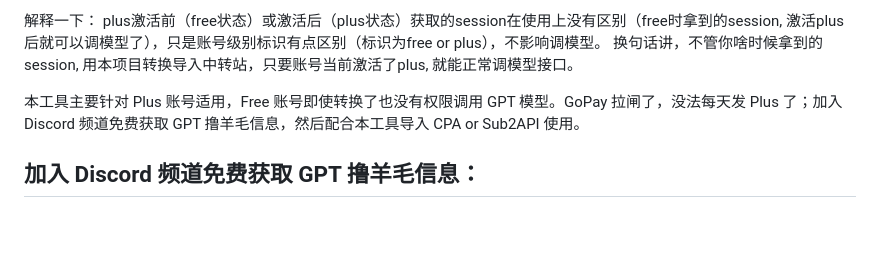
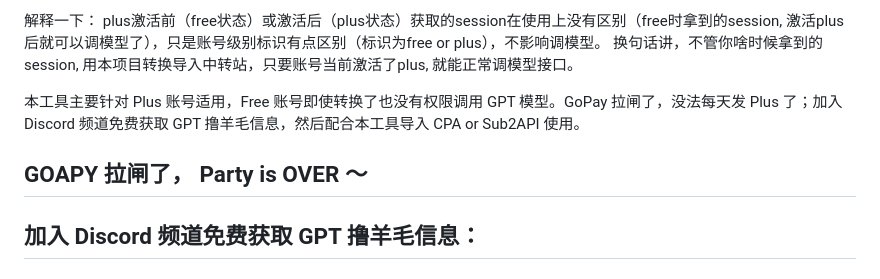
Before and after one commit to xiongshuhong88/GPTSession2CPAandSub2API, a Markdown page: README.md, the part around the change. Rendered like a GitHub page; blank space fills up the shorter version.

Commit message:
Update README with Discord channel information
Added section about Discord channel for GPT information.

```diff
--- a/README.md
+++ b/README.md
@@ -16,6 +16,7 @@ Plus 号可以用此方式导入中转站使用；Free 号的 access token 不
 
 本工具主要针对 Plus 账号适用，Free 账号即使转换了也没有权限调用 GPT 模型。GoPay 拉闸了，没法每天发 Plus 了；加入 Discord 频道免费获取 GPT 撸羊毛信息，然后配合本工具导入 CPA or Sub2API 使用。
 
+## GOAPY 拉闸了， Party is OVER ～
 ## **加入 Discord 频道免费获取 GPT 撸羊毛信息：**
 
 ### [**》》 加入 Discord 频道 《《**](https://discord.gg/GFmHY2TZNy)
```
